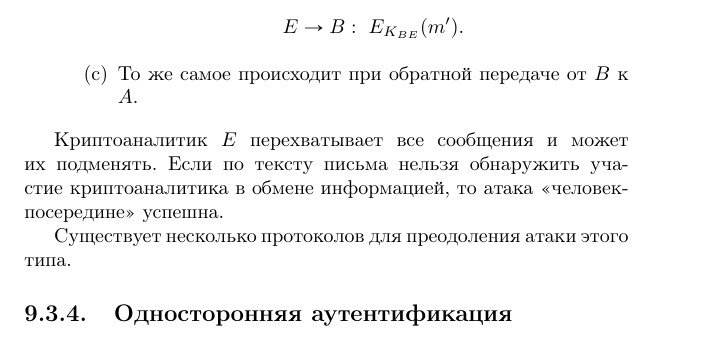
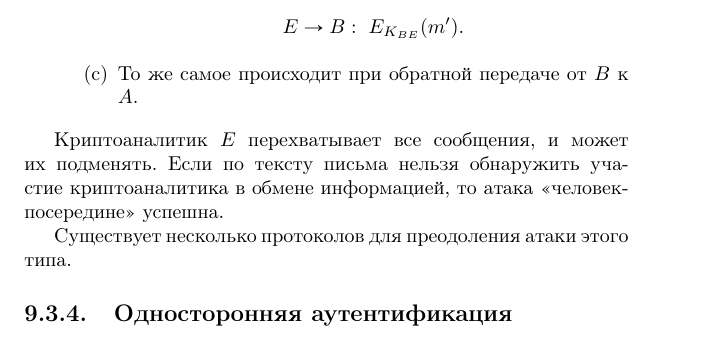
Before and after one commit to vlsergey/infosec, a LaTeX book (Information Security.tex, which reads diffie-hellman.tex): part of page 146 of 285, cut so that both start at the same text. Compiled offline with pdfLaTeX.

Commit message:
Update diffie-hellman.tex

```diff
--- a/diffie-hellman.tex
+++ b/diffie-hellman.tex
@@ -87,6 +87,6 @@
         \end{enumerate}
 \end{enumerate}
 
-Криптоаналитик $E$ перехватывает все сообщения и может их подменять. Если по тексту письма нельзя обнаружить участие криптоаналитика в обмене информацией, то атака <<человек-посередине>>\index{криптоатака!человек-посередине} успешна.
+Криптоаналитик $E$ перехватывает все сообщения, и может их подменять. Если по тексту письма нельзя обнаружить участие криптоаналитика в обмене информацией, то атака <<человек-посередине>>\index{криптоатака!человек-посередине} успешна.
 
 Существует несколько протоколов для преодоления атаки этого типа.
```
